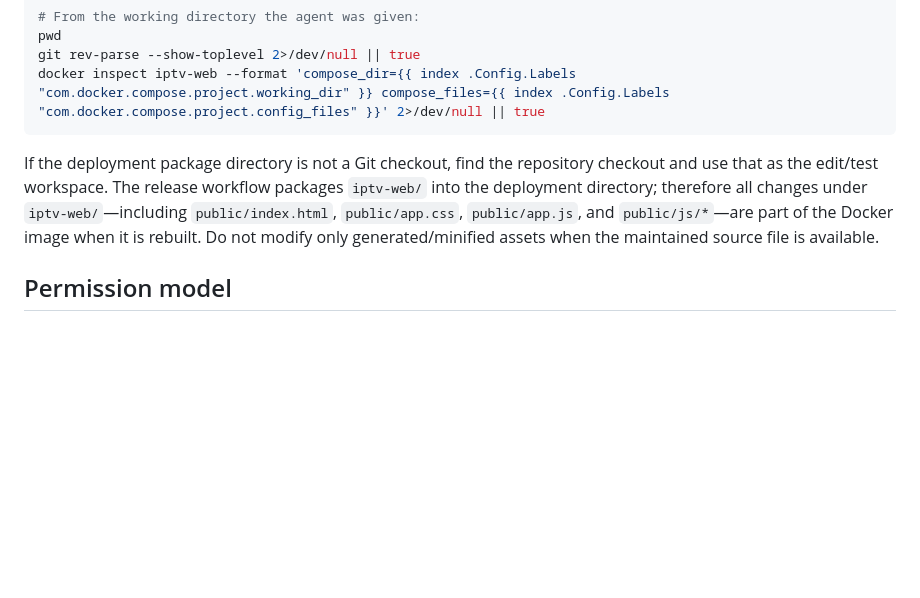
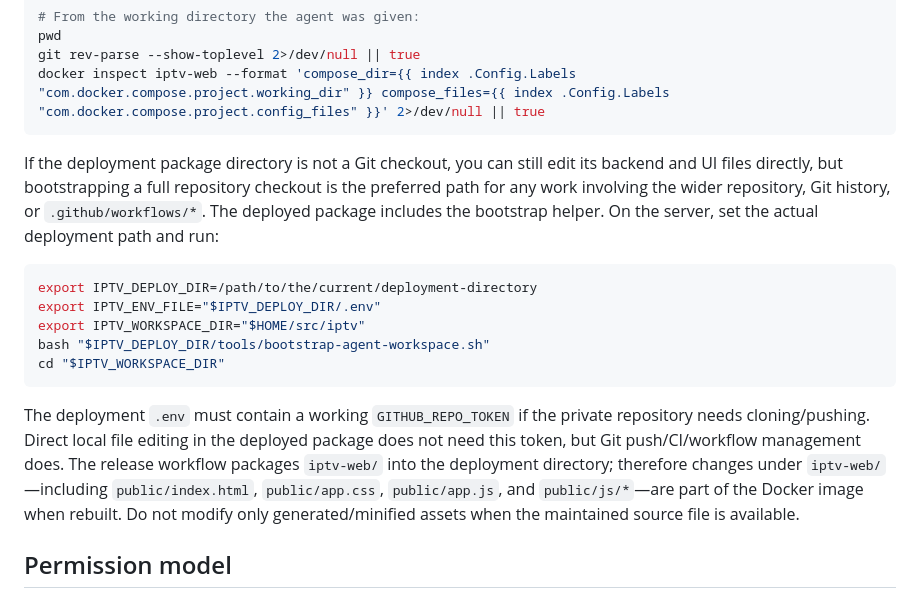
Before and after one commit to bluecarbonsales-coder/iptv, a Markdown page: iptv-web/AGENTS.md, the part around the change. Rendered like a GitHub page; blank space fills up the shorter version.

Commit message:
Explain direct deployed UI edits and full repository checkout bootstrap

````diff
--- a/iptv-web/AGENTS.md
+++ b/iptv-web/AGENTS.md
@@ -13,7 +13,17 @@ git rev-parse --show-toplevel 2>/dev/null || true
 docker inspect iptv-web --format 'compose_dir={{ index .Config.Labels "com.docker.compose.project.working_dir" }} compose_files={{ index .Config.Labels "com.docker.compose.project.config_files" }}' 2>/dev/null || true
 ```
 
-If the deployment package directory is not a Git checkout, find the repository checkout and use that as the edit/test workspace. The release workflow packages `iptv-web/` into the deployment directory; therefore all changes under `iptv-web/`—including `public/index.html`, `public/app.css`, `public/app.js`, and `public/js/*`—are part of the Docker image when it is rebuilt. Do not modify only generated/minified assets when the maintained source file is available.
+If the deployment package directory is not a Git checkout, you can still edit its backend and UI files directly, but bootstrapping a full repository checkout is the preferred path for any work involving the wider repository, Git history, or `.github/workflows/*`. The deployed package includes the bootstrap helper. On the server, set the actual deployment path and run:
+
+```bash
+export IPTV_DEPLOY_DIR=/path/to/the/current/deployment-directory
+export IPTV_ENV_FILE="$IPTV_DEPLOY_DIR/.env"
+export IPTV_WORKSPACE_DIR="$HOME/src/iptv"
+bash "$IPTV_DEPLOY_DIR/tools/bootstrap-agent-workspace.sh"
+cd "$IPTV_WORKSPACE_DIR"
+```
+
+The deployment `.env` must contain a working `GITHUB_REPO_TOKEN` if the private repository needs cloning/pushing. Direct local file editing in the deployed package does not need this token, but Git push/CI/workflow management does. The release workflow packages `iptv-web/` into the deployment directory; therefore changes under `iptv-web/`—including `public/index.html`, `public/app.css`, `public/app.js`, and `public/js/*`—are part of the Docker image when rebuilt. Do not modify only generated/minified assets when the maintained source file is available.
 
 ## Permission model
 
````
